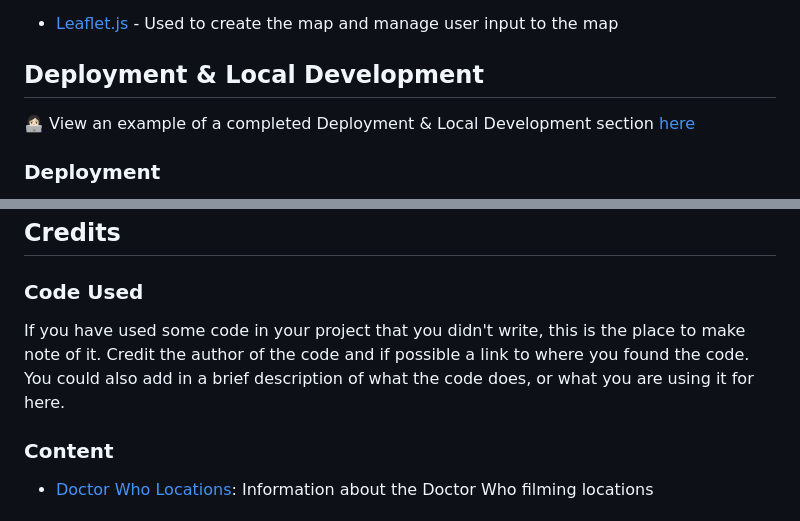
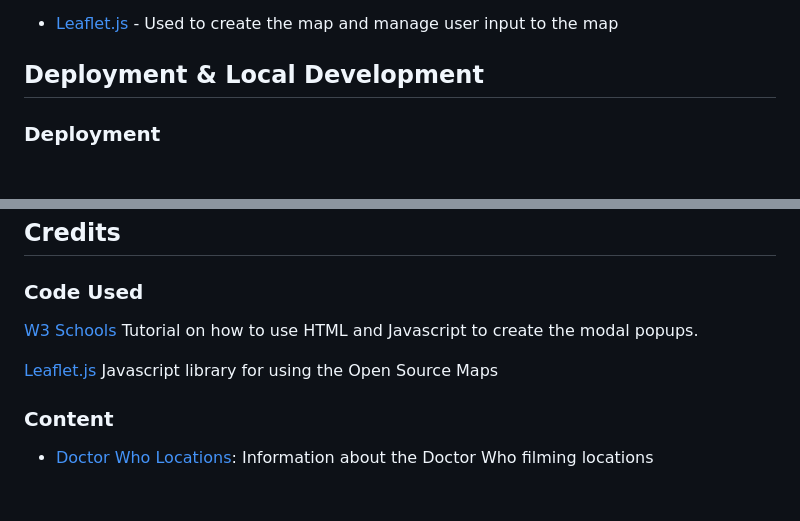
Before and after one commit to MrsG33k/CI-MS2-Whoniverse, a Markdown page: README.md, 2 parts joined by grey strips. Drawn GitHub-style; blank space fills up the shorter version.

Commit message:
Edit: Updated Credits on README

```diff
--- a/README.md
+++ b/README.md
@@ -234,7 +234,6 @@ A great tip for this section is to include them as you use them, that way you wo
 
 ## Deployment & Local Development
 
-👩🏻‍💻 View an example of a completed Deployment & Local Development section [here](https://github.com/kera-cudmore/TheQuizArms#Deployment)
 
 ### Deployment
 
@@ -273,7 +272,9 @@ Please refer to [TESTING.md](TESTING.md) file for all testing carried out.
 
 ### Code Used
 
-If you have used some code in your project that you didn't write, this is the place to make note of it. Credit the author of the code and if possible a link to where you found the code. You could also add in a brief description of what the code does, or what you are using it for here.
+[W3 Schools](https://www.w3schools.com/Js/js_project_modal_popup.asp) Tutorial on how to use HTML and Javascript to create the modal popups.
+
+[Leaflet.js](https://leafletjs.com/reference.html) Javascript library for using the Open Source Maps
 
 ### Content
 
```
